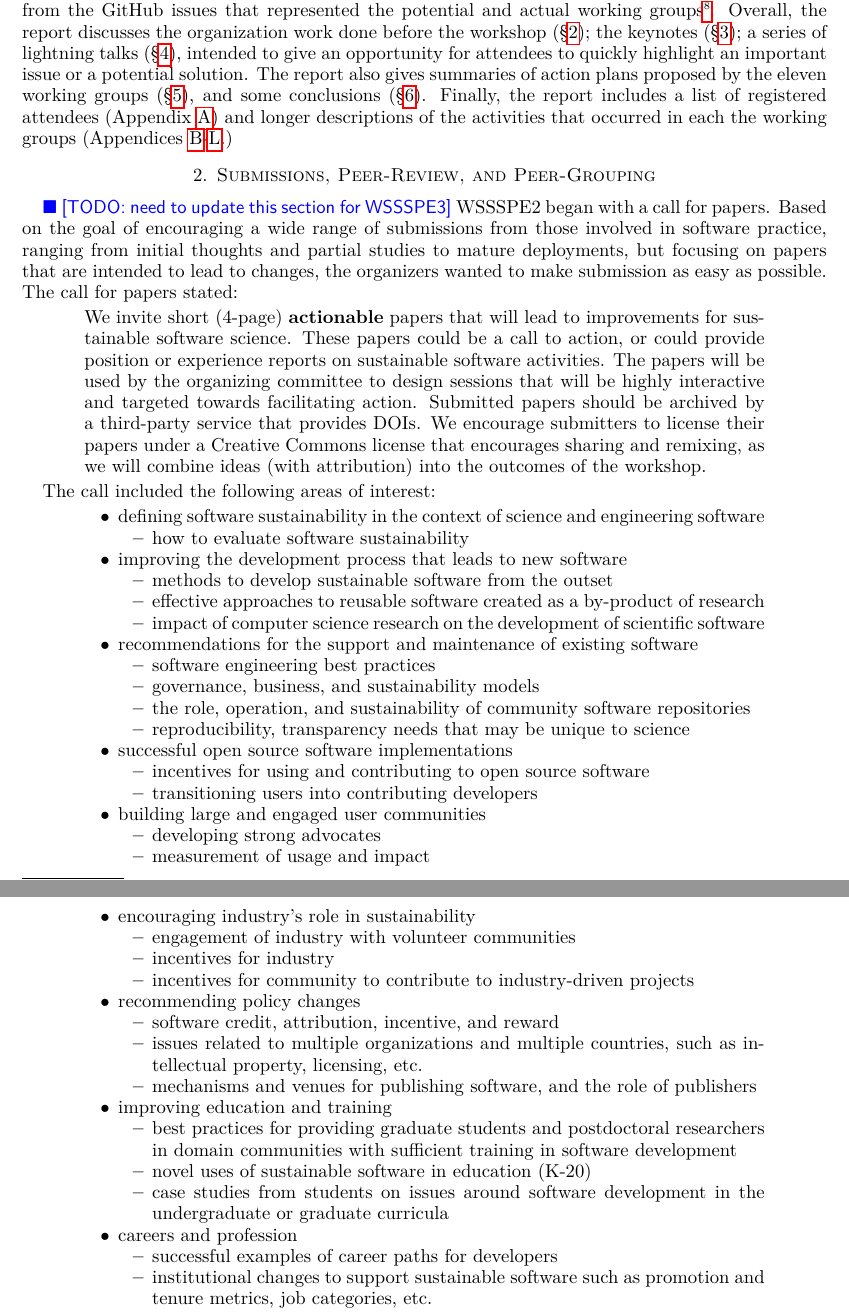
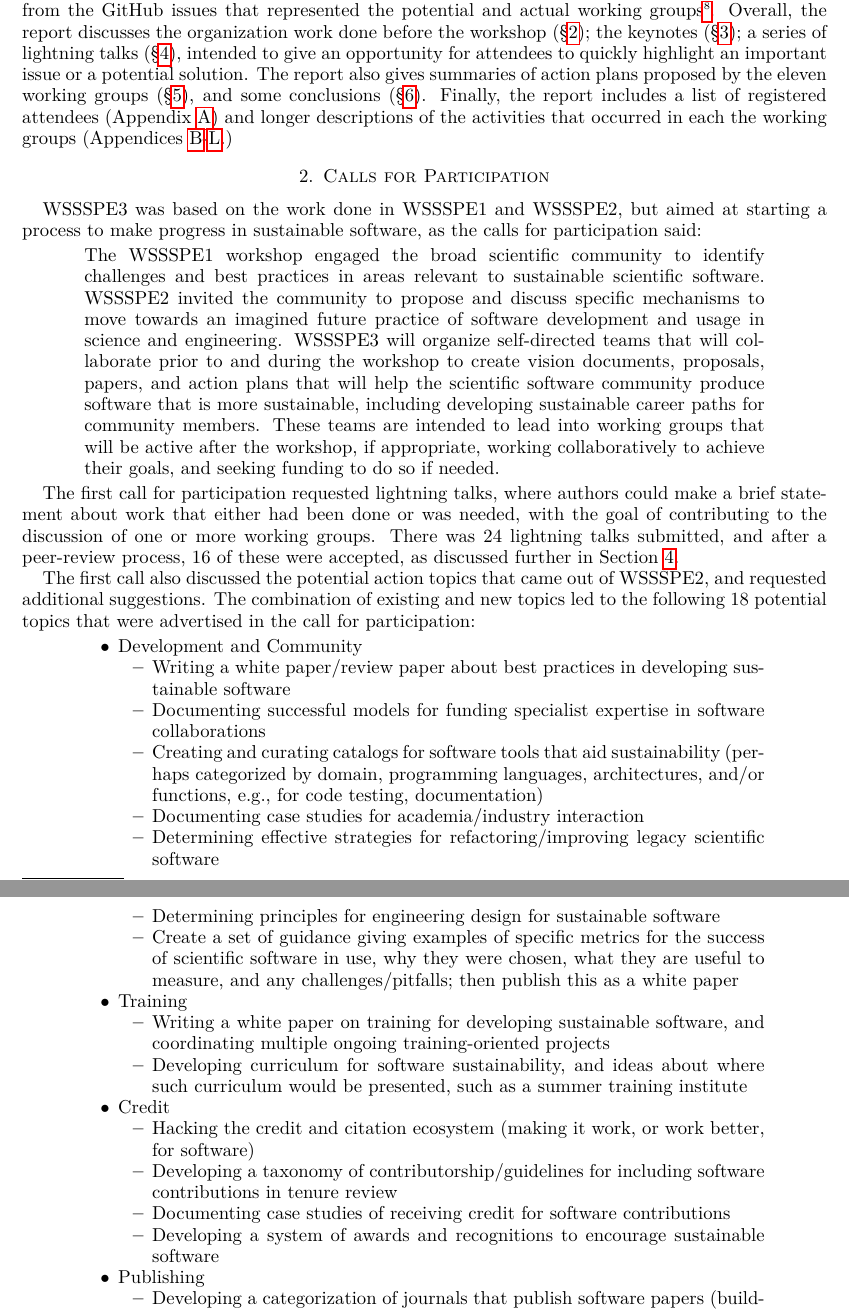
Before and after one commit to WSSSPE/meetings, a LaTeX paper (WSSSPE3/report/WSSSPE3_review.tex): two parts of pages 2 and 3 of 19, joined at a grey line, cut so that both start at the same text. Compiled offline with pdfLaTeX.

Commit message:
draft of section 2

```diff
--- a/WSSSPE3/report/WSSSPE3_review.tex
+++ b/WSSSPE3/report/WSSSPE3_review.tex
@@ -224,96 +224,60 @@ of the activities that occurred in each the working groups (Appendices~\ref{sec:
 
 
 %%%%%%%%%%%%%%%%%%%%%%%%%%%%%%%%%%%%%%%%%%%%%%%%%%%%%%%%%%%%
-\section{Submissions, Peer-Review, and Peer-Grouping} \label{sec:preworkshop}
+\section{Calls for Participation} \label{sec:preworkshop}
 %%%%%%%%%%%%%%%%%%%%%%%%%%%%%%%%%%%%%%%%%%%%%%%%%%%%%%%%%%%%
 
-\todo{need to update this section for WSSSPE3}
-WSSSPE2 began with a call for papers. Based on the
-goal of encouraging a wide range of submissions from those involved in software
-practice, ranging from initial thoughts and partial studies to mature
-deployments, but focusing on papers that are intended to lead to changes, the
-organizers wanted to make submission as easy as possible. The call for papers
-stated:
+WSSSPE3 was based on the work done in WSSSPE1 and WSSSPE2, but aimed at starting a process to make progress in sustainable software, as the calls for participation said:
 
-\begin{quote} We invite short (4-page) \textbf{actionable} papers that will lead
-to improvements for sustainable software science. These papers could be a call
-to action, or could provide position or experience reports on sustainable
-software activities. The papers will be used by the organizing committee to
-design sessions that will be highly interactive and targeted towards
-facilitating action. Submitted papers should be archived by a third-party
-service that provides DOIs. We encourage submitters to license their papers
-under a Creative Commons license that encourages sharing and remixing, as we
-will combine ideas (with attribution) into the outcomes of the workshop.
-\end{quote}
+ \begin{quote} The WSSSPE1 workshop engaged the broad scientific community to identify challenges and best practices in areas relevant to sustainable scientific software.  WSSSPE2 invited the community to propose and discuss specific mechanisms to move towards an imagined future practice of software development and usage in science and engineering.
+WSSSPE3 will organize self-directed teams that will collaborate prior to and during the workshop to create vision documents, proposals, papers, and action plans that will help the scientific software community produce software that is more sustainable, including developing sustainable career paths for community members. These teams are intended to lead into working groups that will be active after the workshop, if appropriate, working collaboratively to achieve their goals, and seeking funding to do so if needed. \end{quote}
 
-The call included the following areas of interest:
+The first call for participation requested lightning talks, where authors could make a brief statement about work that either had been done or was needed, with the goal of contributing to the discussion of one or more working groups.  There was 24 lightning talks submitted, and after a peer-review process, 16 of these were accepted, as discussed further in Section~\ref{sec:lightning}.
+
+The first call also discussed the potential action topics that came out of WSSSPE2, and requested additional suggestions.  The combination of existing and new topics led to the following 18 potential topics that were advertised in the call for participation:
+
+
 \begin{quote}
 \begin{itemize}
 \renewcommand{\labelenumi}{\textbf{\theenumi}.}
 \setlength{\rightmargin}{1em}
-\item defining software sustainability in the context of science and engineering
-software
+
+\item Development and Community
 \begin{itemize}
-\item how to evaluate software sustainability
+\item Writing a white paper/review paper about best practices in developing sustainable software
+\item Documenting successful models for funding specialist expertise in software collaborations
+\item Creating and curating catalogs for software tools that aid sustainability (perhaps categorized by domain, programming languages, architectures, and/or functions, e.g., for code testing, documentation)
+\item Documenting case studies for academia/industry interaction
+\item Determining effective strategies for refactoring/improving legacy scientific software
+\item Determining principles for engineering design for sustainable software
+\item Create a set of guidance giving examples of specific metrics for the success of scientific software in use, why they were chosen, what they are useful to measure, and any challenges/pitfalls; then publish this as a white paper
 \end{itemize}
 
-\item improving the development process that leads to new software
+\item Training
 \begin{itemize}
-\item methods to develop sustainable software from the outset
-\item effective approaches to reusable software created as a by-product of
-research
-\item impact of computer science research on the development of scientific
-software
+\item Writing a white paper on training for developing sustainable software, and coordinating multiple ongoing training-oriented projects
+\item Developing curriculum for software sustainability, and ideas about where such curriculum would be presented, such as a summer training institute
 \end{itemize}
 
-\item recommendations for the support and maintenance of existing software
+\item Credit
 \begin{itemize}
-\item software engineering best practices
-\item governance, business, and sustainability models
-\item the role, operation, and
-sustainability of community software repositories
-\item reproducibility, transparency needs that may be unique to science
+\item Hacking the credit and citation ecosystem (making it work, or work better, for software)
+\item Developing a taxonomy of contributorship/guidelines for including software contributions in tenure review
+\item Documenting case studies of receiving credit for software contributions
+\item Developing a system of awards and recognitions to encourage sustainable software
 \end{itemize}
 
-\item successful open source software implementations
+\item Publishing
 \begin{itemize}
-\item incentives for using and contributing to open source software
-\item transitioning users into contributing developers
+\item Developing a categorization of journals that publish software papers (building on existing work), and case studies of alternative publishing mechanisms that have been shown to improve software discoverability/reuse e.g., popular blogs/websites
+\item Determining what journals that publish software paper should provide to their reviewers (e.g., guidelines, mechanisms, metadata standards, etc.)
 \end{itemize}
 
-\item building large and engaged user communities
+\item Reproducibility and Testing
 \begin{itemize}
-\item developing strong advocates
-\item measurement of usage and impact
+\item Building a toolkit that could allow conference organizers to easily add a reproducibility track
+\item Documenting best practices for code testing and code review
 \end{itemize}
 
-\item encouraging industry's role in sustainability
+\item Documentation
 \begin{itemize}
-\item engagement of industry with volunteer communities
-\item incentives for industry
-\item incentives for community to contribute to industry-driven projects
-\end{itemize}
-
-\item recommending policy changes
-\begin{itemize}
-\item software credit, attribution, incentive, and reward
-\item issues related to multiple organizations and multiple countries, such as
-intellectual property, licensing, etc.
-\item mechanisms and venues for publishing software, and the role of publishers
-\end{itemize}
-
-\item improving education and training
-\begin{itemize}
-\item best practices for providing graduate students and postdoctoral
-researchers in domain communities with sufficient training in software
-development
-\item novel uses of sustainable software in education (K-20)
-\item case studies from students on issues around software development in the
-undergraduate or graduate curricula
-\end{itemize}
-
-\item careers and profession
-\begin{itemize}
-\item successful examples of career paths for developers
-\item institutional changes to support sustainable software such as promotion
-and tenure metrics, job categories, etc.
@@ -378,4 +289,3 @@ discuss the breakout groups, including a list of the papers associated with each
-group.
 
 
 %%%%%%%%%%%%%%%%%%%%%%%%%%%%%%%%%%%%%%%%%%%%%%%%%%%%%%%%%%%%
```
Also changed, not shown: WSSSPE3/report/WSSSPE3_review.tex (55 more changed lines).
